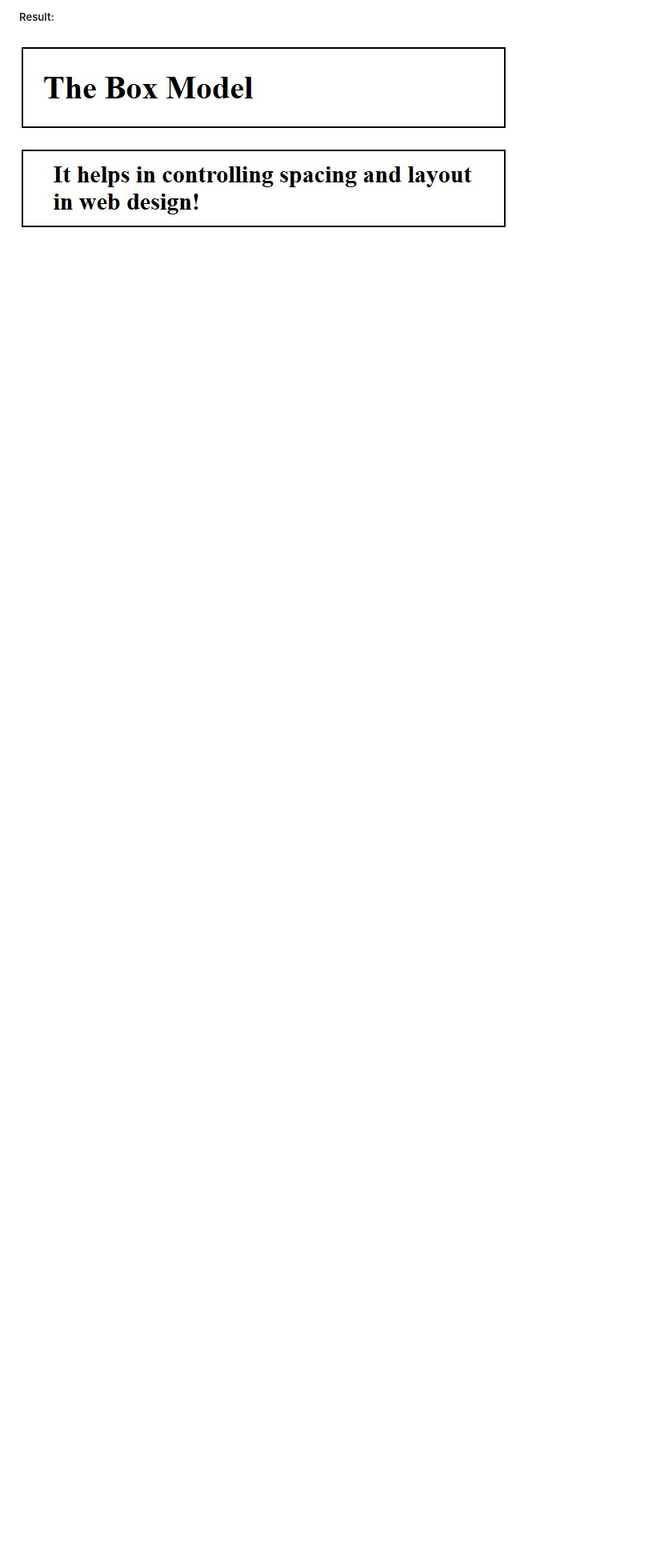
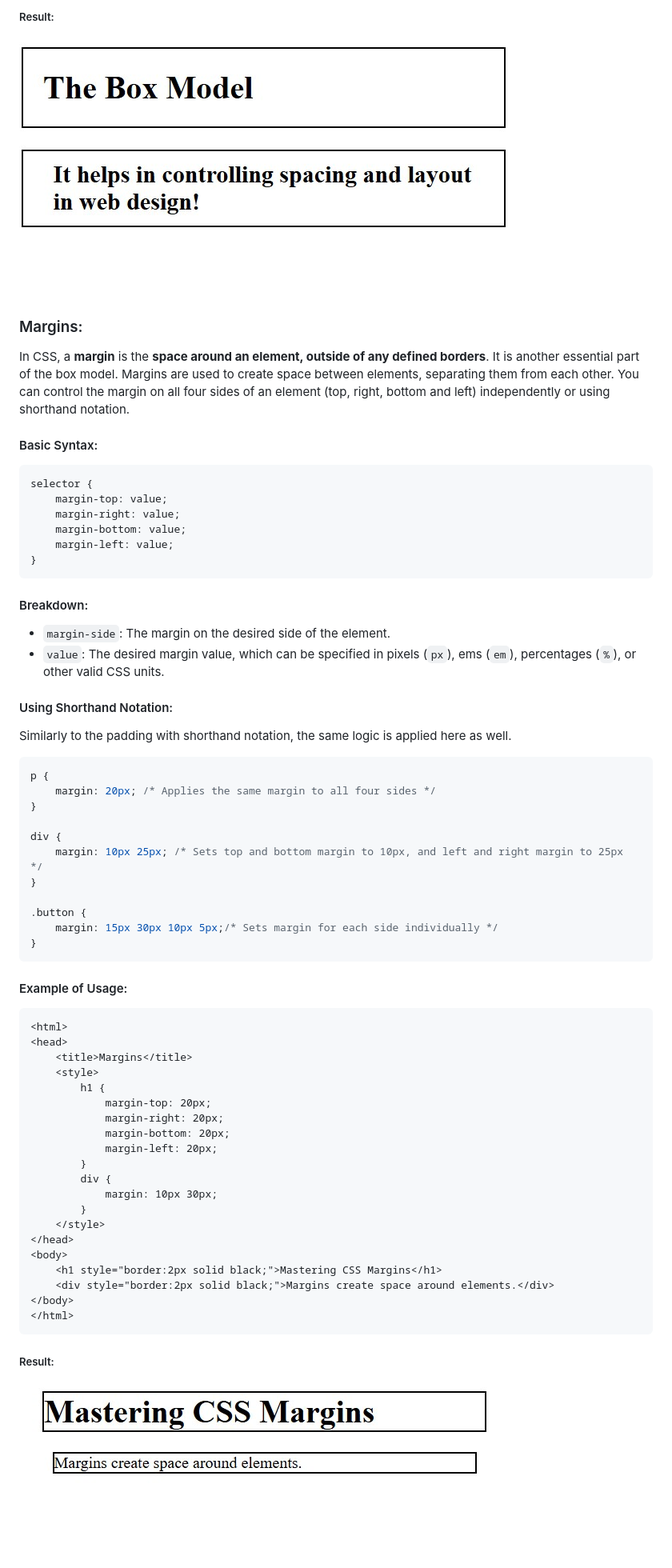
Before and after one commit to Vimtoooo/stylingWithCSS, a Markdown page: README.md, the part around the change. Shown at 80% size. GitHub-like rendering; pictures changed too: images/Margins.jpg (added); blank space fills up the shorter version.

Commit message:
Margins

````diff
--- a/README.md
+++ b/README.md
@@ -1298,3 +1298,70 @@ In this example, all `<p>` (paragraph) elements have a padding on `20px` on all
 ##### Result:
 
 ![Padding](images/Padding.jpg)
+
+### Margins:
+
+In CSS, a **margin** is the **space around an element, outside of any defined borders**. It is another essential part of the box model. Margins are used to create space between elements, separating them from each other. You can control the margin on all four sides of an element (top, right, bottom and left) independently or using shorthand notation.
+
+#### Basic Syntax:
+
+```css
+selector {
+    margin-top: value;
+    margin-right: value;
+    margin-bottom: value;
+    margin-left: value;
+}
+```
+
+#### Breakdown:
+
+* `margin-side`: The margin on the desired side of the element.
+* `value`: The desired margin value, which can be specified in pixels (`px`), ems (`em`), percentages (`%`), or other valid CSS units.
+
+#### Using Shorthand Notation:
+
+Similarly to the padding with shorthand notation, the same logic is applied here as well.
+
+```css
+p {
+    margin: 20px; /* Applies the same margin to all four sides */
+}
+
+div {
+    margin: 10px 25px; /* Sets top and bottom margin to 10px, and left and right margin to 25px */
+}
+
+.button {
+    margin: 15px 30px 10px 5px;/* Sets margin for each side individually */
+}
+```
+
+#### Example of Usage:
+
+```html
+<html>
+<head>
+    <title>Margins</title>
+    <style>
+        h1 {
+            margin-top: 20px;
+            margin-right: 20px;
+            margin-bottom: 20px;
+            margin-left: 20px;
+        }
+        div {
+            margin: 10px 30px;
+        }
+    </style>
+</head>
+<body>
+    <h1 style="border:2px solid black;">Mastering CSS Margins</h1>
+    <div style="border:2px solid black;">Margins create space around elements.</div>
+</body>
+</html>
+```
+
+##### Result:
+
+![Margins](images/Margins.jpg)
````
